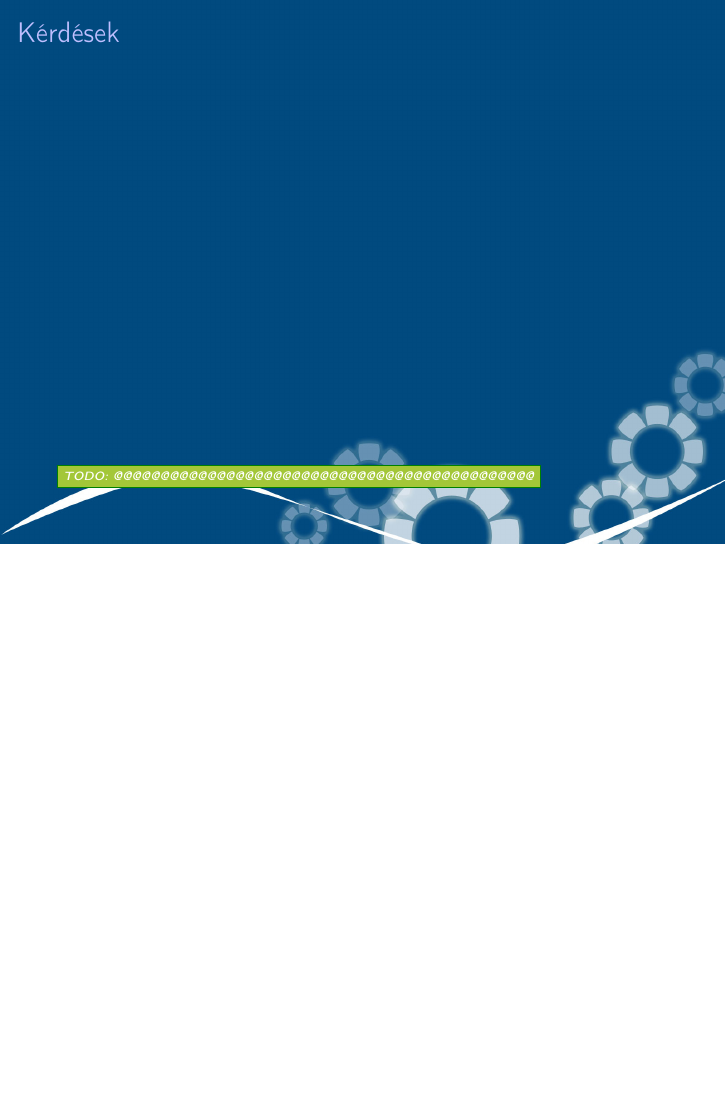
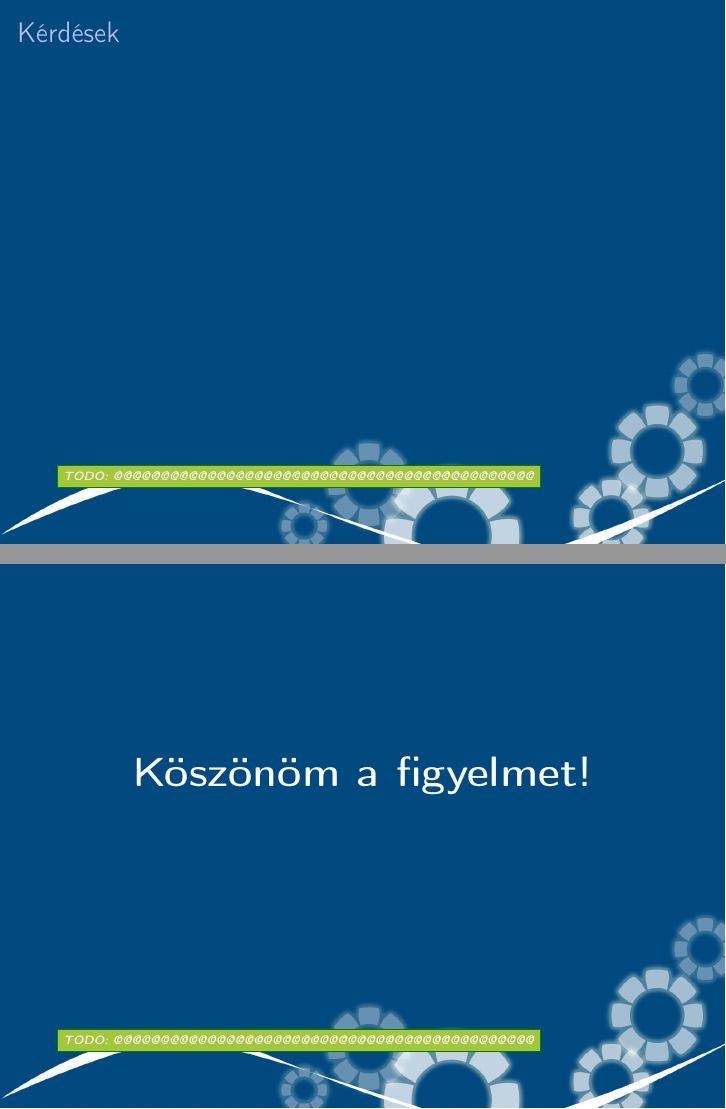
Before and after one commit to reedcourty/szakdolgozat-vedes, LaTeX slides (vedes.tex): page 43 of 43 before the commit and pages 43 and 44 of 44 after it, the two joined at a grey line, the shorter picture padded with empty space. Compiled offline with pdfLaTeX.

Commit message:
Új dia (Vége).

```diff
--- a/vedes.tex
+++ b/vedes.tex
@@ -231,4 +231,13 @@
 \frametitle{Kérdések}
 \end{frame}
 
+\section{Vége}
+\setfootline{\todo{@@@@@@@@@@@@@@@@@@@@@@@@@@@@@@@@@@@@@@@@@@@@@}}
+\begin{frame}[c]
+\frametitle{}
+\begin{center}
+\huge{\textbf{Köszönöm a figyelmet!}}
+\end{center}
+\end{frame}
+
 \end{document}
```
